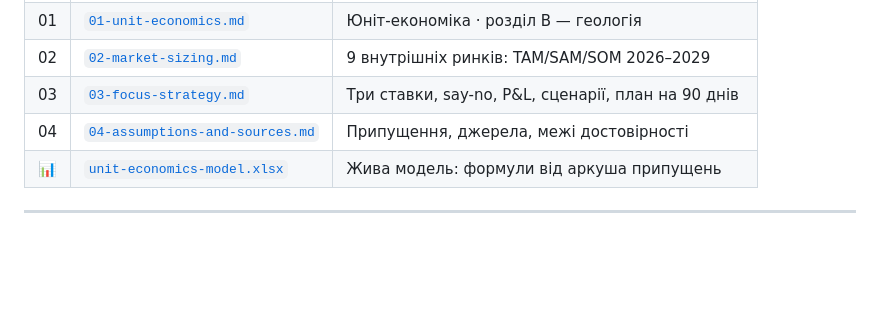
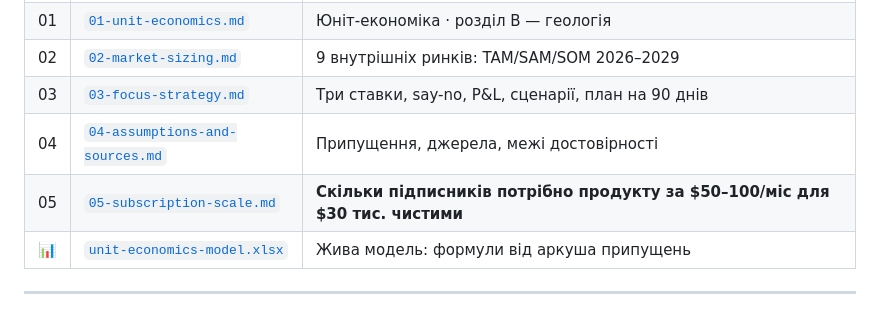
Before and after one commit to ilavrishko-jpg/Gis-point, a Markdown page: market-analysis/README.md, the part around the change. Drawn GitHub-style; blank space fills up the shorter version.

```diff
--- a/market-analysis/README.md
+++ b/market-analysis/README.md
@@ -87,6 +87,7 @@
 | 02 | [`02-market-sizing.md`](./02-market-sizing.md) | 9 внутрішніх ринків: TAM/SAM/SOM 2026–2029 |
 | 03 | [`03-focus-strategy.md`](./03-focus-strategy.md) | Три ставки, say-no, P&L, сценарії, план на 90 днів |
 | 04 | [`04-assumptions-and-sources.md`](./04-assumptions-and-sources.md) | Припущення, джерела, межі достовірності |
+| 05 | [`05-subscription-scale.md`](./05-subscription-scale.md) | **Скільки підписників потрібно продукту за $50–100/міс для $30 тис. чистими** |
 | 📊 | [`unit-economics-model.xlsx`](./unit-economics-model.xlsx) | Жива модель: формули від аркуша припущень |
 
 ---
```
Also changed, not shown: market-analysis/05-subscription-scale.md (added, +200 -0 lines).
